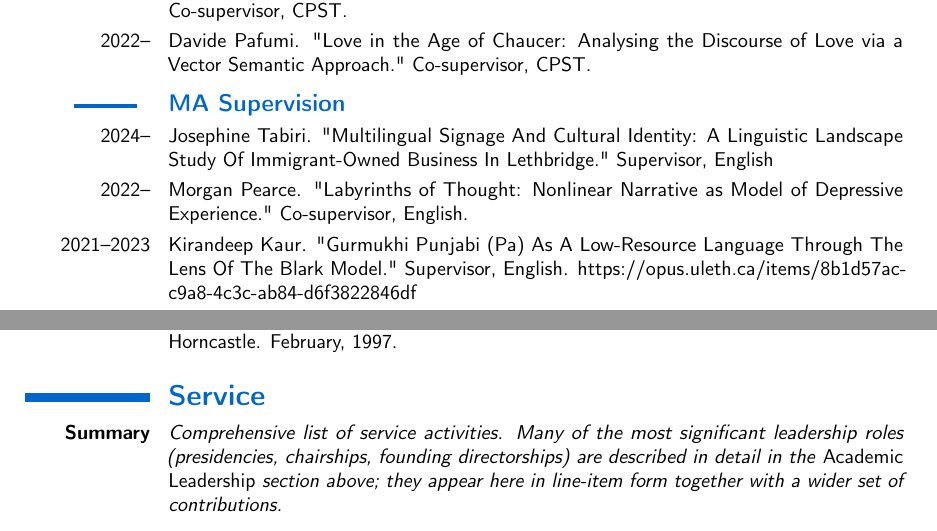
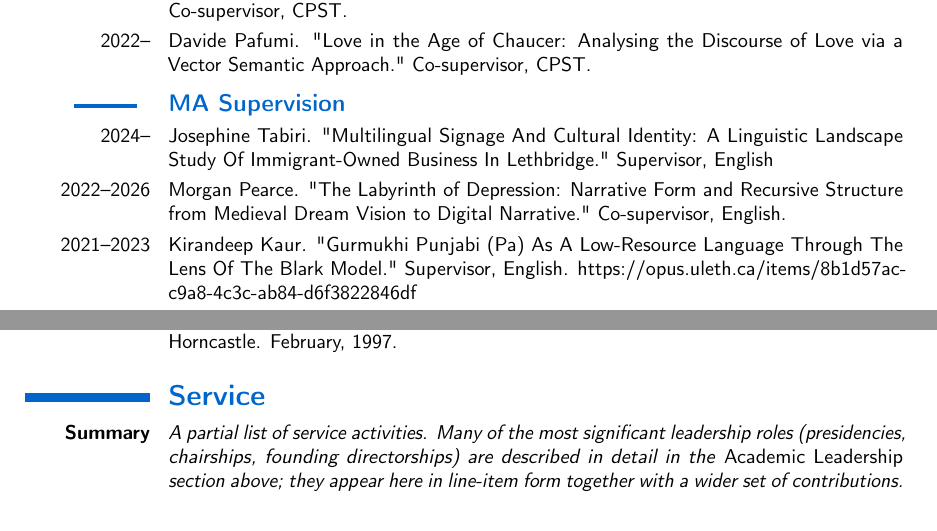
Before and after one commit to caedmon5/curriculum-vitae, a LaTeX CV (CV.tex): two parts of pages 31 and 34 of 45, joined at a grey line, cut so that both start at the same text. Compiled offline with pdfLaTeX.

Commit message:
v3.0.3: sync .tex source with prior PDF-only commits
- Gaidar talk [93]: add Zenodo DOI to .tex (PDF was committed in d5a575c)
- Morgan Pearce MA: update title and add 2026 completion date (PDF in 57418d9)
- Service summary: "Comprehensive list" -> "A partial list"

```diff
--- a/CV.tex
+++ b/CV.tex
@@ -1237,7 +1237,7 @@ Author order: Random. \textsc{doi}: \url{https://doi.org/10.1057/palcomms.2016.1
 
 \subsection*{\textbf{MA Supervision}}
 \cvitem{2024--}{Josephine Tabiri. "Multilingual Signage And Cultural Identity: A Linguistic Landscape Study Of Immigrant-Owned Business In Lethbridge." Supervisor, English}
-\cvitem{2022--}{Morgan Pearce. "Labyrinths of Thought: Nonlinear Narrative as Model of Depressive Experience." Co-supervisor, English.}
+\cvitem{2022--2026}{Morgan Pearce. "The Labyrinth of Depression: Narrative Form and Recursive Structure from Medieval Dream Vision to Digital Narrative." Co-supervisor, English.}
 \cvitem{2021--2023}{Kirandeep Kaur. "Gurmukhi Punjabi (Pa) As A Low-Resource Language Through The Lens Of The Blark Model." Supervisor, English. \href{https://opus.uleth.ca/items/8b1d57ac-c9a8-4c3c-ab84-d6f3822846df}{https://opus.uleth.ca/items/8b1d57ac-c9a8-4c3c-ab84-d6f3822846df}}
 \cvitem{2021--2023}{Iftekhar Khalid. "The History Of English In Bangladesh." Supervisor, English. \href{https://opus.uleth.ca/items/f768cbc8-13e4-45db-9d18-bc60ecfbca53}{https://opus.uleth.ca/items/f768cbc8-13e4-45db-9d18-bc60ecfbca53}}
 \cvitem{2015--2018}{Virgil Grandfield. Creative Non-fiction. Supervisor, Multidisciplinary (withdrawn). %
@@ -1355,7 +1355,7 @@ Author order: Random. \textsc{doi}: \url{https://doi.org/10.1057/palcomms.2016.1
 
 
 \section{\textbf{Service}}
-\cvitem{\textbf{Summary}}{\textit{Comprehensive list of service activities. Many of the most significant leadership roles (presidencies, chairships, founding directorships) are described in detail in the \emph{Academic Leadership} section above; they appear here in line-item form together with a wider set of contributions.}}
+\cvitem{\textbf{Summary}}{\textit{A partial list of service activities. Many of the most significant leadership roles (presidencies, chairships, founding directorships) are described in detail in the \emph{Academic Leadership} section above; they appear here in line-item form together with a wider set of contributions.}}
 
 \subsection*{\textbf{Funding agencies and government advice}}
 \cvitem{2024--2025}{SSHRC Aid to Scholarly Journals Expert Panel (member).}
```
Also changed, not shown: CV.pdf, CV.tex (2 more changed lines), 1 other file.
